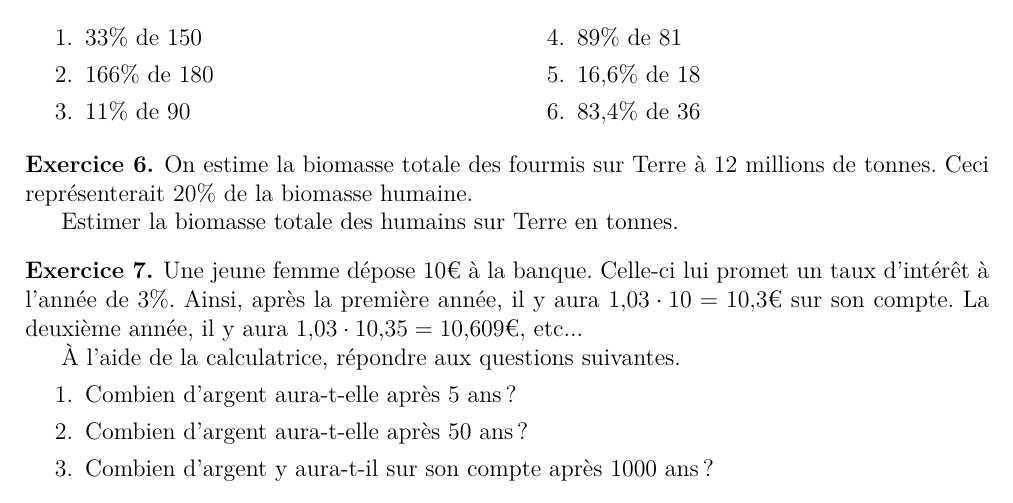
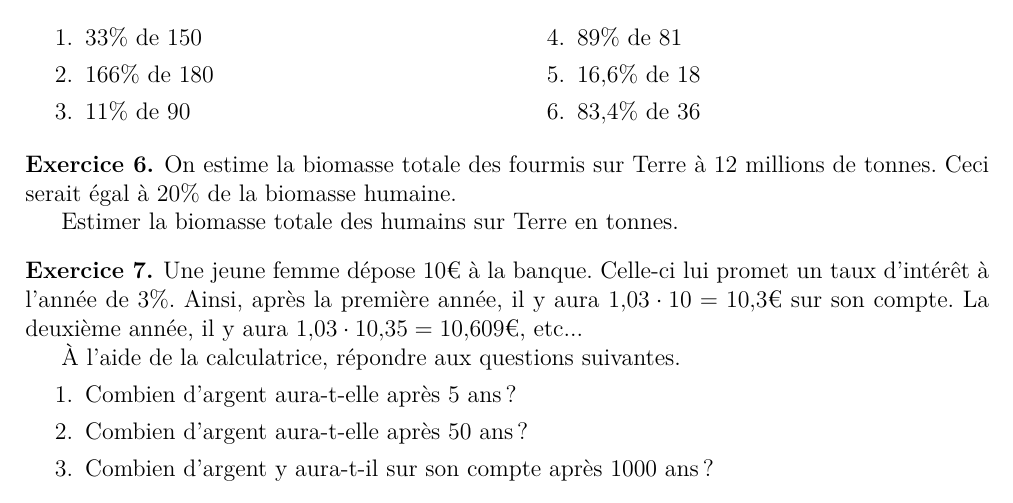
Before and after one commit to Mattuuuuh/Maths-2nde, a LaTeX document (Statistiques/serie1/serie1.tex): part of page 1 of 2, cut so that both start at the same text. Compiled offline with XeLaTeX; a missing font is replaced by an installed copy or a similar font.

Commit message:
Formulation.

```diff
--- a/Statistiques/serie1/serie1.tex
+++ b/Statistiques/serie1/serie1.tex
@@ -206,7 +206,7 @@ nomarginpar,% We don't want any margin paragraphs
 
 \exe{
   On estime la biomasse totale des fourmis sur Terre à $12$ millions de tonnes.
-  Ceci représenterait $20\%$ de la biomasse humaine.
+  Ceci serait égal à $20\%$ de la biomasse humaine.
 
   Estimer la biomasse totale des humains sur Terre en tonnes.
 }{
```
